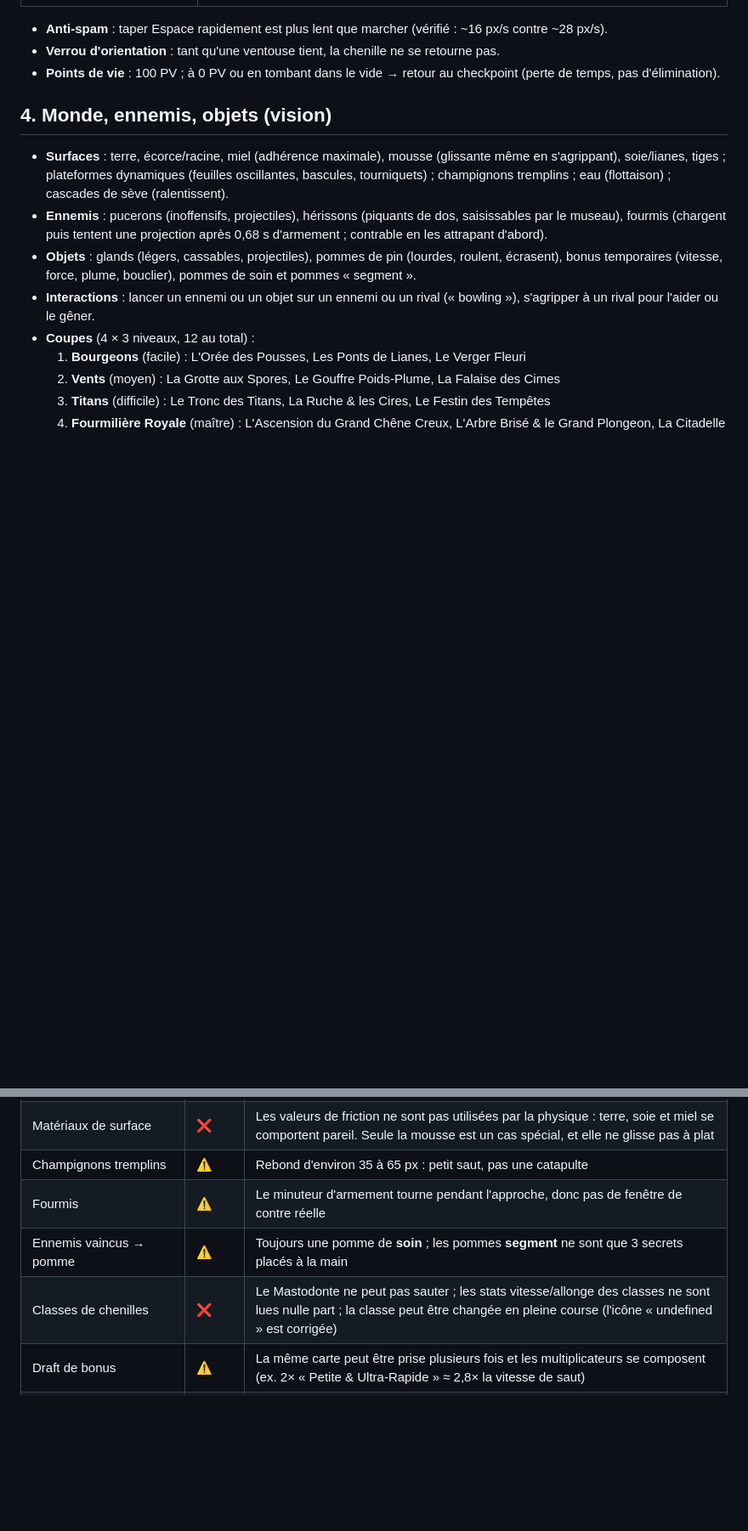
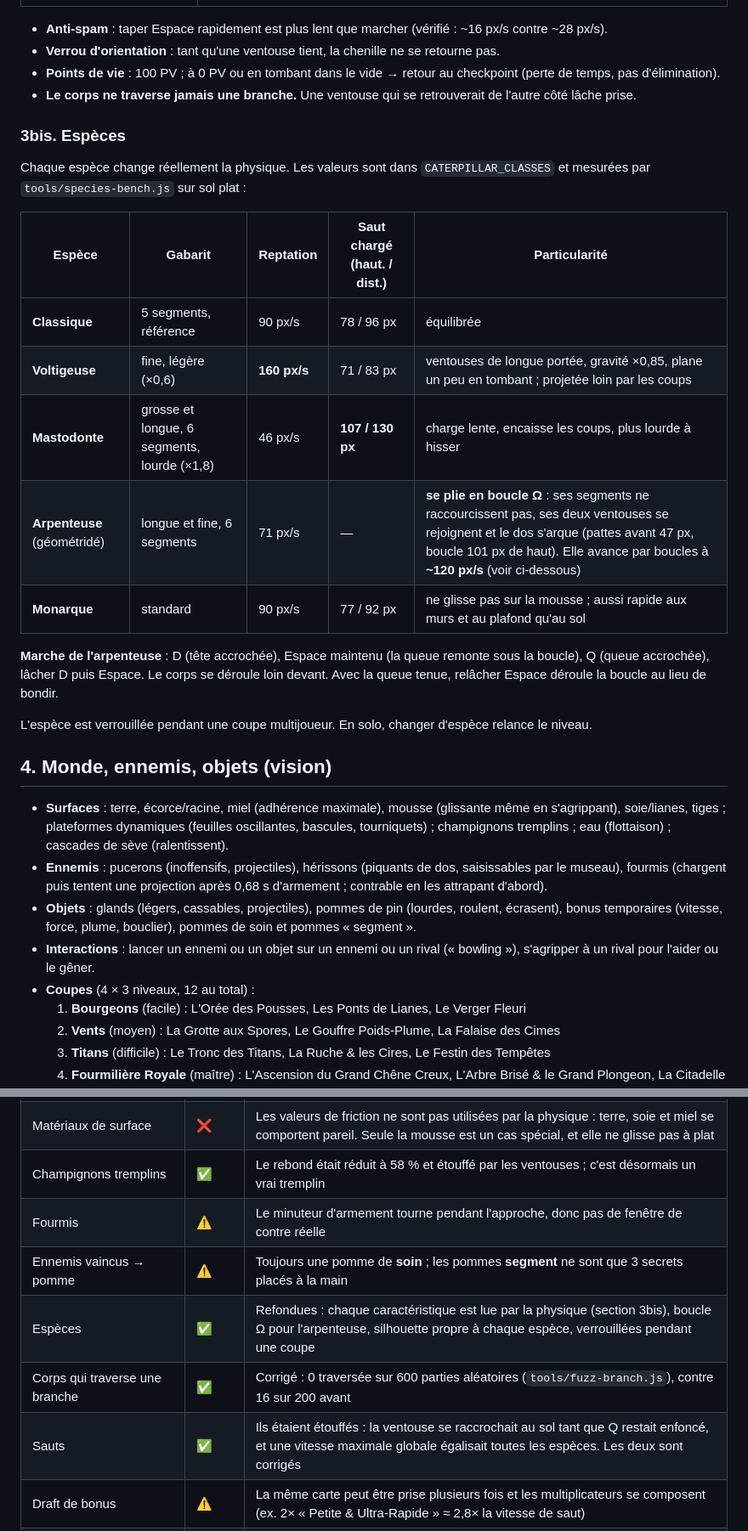
Before and after one commit to julien-leroy/SlipGrip, a Markdown page: concept.md, 2 parts joined by grey strips. Shown at 85% size. Drawn GitHub-style; blank space fills up the shorter version.

```diff
--- a/concept.md
+++ b/concept.md
@@ -37,6 +37,23 @@ Course-plateforme multijoueur en physique molle (Verlet) : chaque joueur incarne
 - **Anti-spam** : taper Espace rapidement est plus lent que marcher (vérifié : ~16 px/s contre ~28 px/s).
 - **Verrou d'orientation** : tant qu'une ventouse tient, la chenille ne se retourne pas.
 - **Points de vie** : 100 PV ; à 0 PV ou en tombant dans le vide → retour au checkpoint (perte de temps, pas d'élimination).
+- **Le corps ne traverse jamais une branche.** Une ventouse qui se retrouverait de l'autre côté lâche prise.
+
+### 3bis. Espèces
+
+Chaque espèce change réellement la physique. Les valeurs sont dans `CATERPILLAR_CLASSES` et mesurées par `tools/species-bench.js` sur sol plat :
+
+| Espèce | Gabarit | Reptation | Saut chargé (haut. / dist.) | Particularité |
+|---|---|---|---|---|
+| **Classique** | 5 segments, référence | 90 px/s | 78 / 96 px | équilibrée |
+| **Voltigeuse** | fine, légère (×0,6) | **160 px/s** | 71 / 83 px | ventouses de longue portée, gravité ×0,85, plane un peu en tombant ; projetée loin par les coups |
+| **Mastodonte** | grosse et longue, 6 segments, lourde (×1,8) | 46 px/s | **107 / 130 px** | charge lente, encaisse les coups, plus lourde à hisser |
+| **Arpenteuse** (géométridé) | longue et fine, 6 segments | 71 px/s | — | **se plie en boucle Ω** : ses segments ne raccourcissent pas, ses deux ventouses se rejoignent et le dos s'arque (pattes avant 47 px, boucle 101 px de haut). Elle avance par boucles à **~120 px/s** (voir ci-dessous) |
+| **Monarque** | standard | 90 px/s | 77 / 92 px | ne glisse pas sur la mousse ; aussi rapide aux murs et au plafond qu'au sol |
+
+**Marche de l'arpenteuse** : D (tête accrochée), Espace maintenu (la queue remonte sous la boucle), Q (queue accrochée), lâcher D puis Espace. Le corps se déroule loin devant. Avec la queue tenue, relâcher Espace déroule la boucle au lieu de bondir.
+
+L'espèce est verrouillée pendant une coupe multijoueur. En solo, changer d'espèce relance le niveau.
 
 ## 4. Monde, ennemis, objets (vision)
 
@@ -72,10 +89,12 @@ Légende : ✅ fonctionne · ⚠️ partiel / fragile · ❌ cassé ou absent
 | Dégâts PvP par projectile | ⚠️ | Appliqués par la victime, qui rejoue le lancer reçu. Le code mort qui aurait doublé les dégâts a été retiré. Reste fragile : l'objet lancé est retrouvé par proximité, sans identifiant |
 | Coup de fouet | ⚠️ | **Figeait le jeu** au premier fouet (variable inexistante dans le rendu) et durait ~6× trop longtemps : les deux sont corrigés en phase 1. Restent : la queue est téléportée et peut traverser les murs ; pas de protection contre les piquants de hérisson ; dégâts PvP 12–34 |
 | Matériaux de surface | ❌ | Les valeurs de friction ne sont pas utilisées par la physique : terre, soie et miel se comportent pareil. Seule la mousse est un cas spécial, et elle ne glisse pas à plat |
-| Champignons tremplins | ⚠️ | Rebond d'environ 35 à 65 px : petit saut, pas une catapulte |
+| Champignons tremplins | ✅ | Le rebond était réduit à 58 % et étouffé par les ventouses ; c'est désormais un vrai tremplin |
 | Fourmis | ⚠️ | Le minuteur d'armement tourne pendant l'approche, donc pas de fenêtre de contre réelle |
 | Ennemis vaincus → pomme | ⚠️ | Toujours une pomme de **soin** ; les pommes **segment** ne sont que 3 secrets placés à la main |
-| Classes de chenilles | ❌ | Le Mastodonte ne peut pas sauter ; les stats vitesse/allonge des classes ne sont lues nulle part ; la classe peut être changée en pleine course (l'icône « undefined » est corrigée) |
+| Espèces | ✅ | Refondues : chaque caractéristique est lue par la physique (section 3bis), boucle Ω pour l'arpenteuse, silhouette propre à chaque espèce, verrouillées pendant une coupe |
+| Corps qui traverse une branche | ✅ | Corrigé : 0 traversée sur 600 parties aléatoires (`tools/fuzz-branch.js`), contre 16 sur 200 avant |
+| Sauts | ✅ | Ils étaient étouffés : la ventouse se raccrochait au sol tant que Q restait enfoncé, et une vitesse maximale globale égalisait toutes les espèces. Les deux sont corrigés |
 | Draft de bonus | ⚠️ | La même carte peut être prise plusieurs fois et les multiplicateurs se composent (ex. 2× « Petite & Ultra-Rapide » ≈ 2,8× la vitesse de saut) |
 | Cadeau cosmétique du champion | ❌ | Tous les joueurs reçoivent un cadeau aléatoire, pas seulement le champion ; l'ancien modal permet d'équiper des cosmétiques verrouillés |
 | Performance | ✅ | Corrigé en phase 1. Les calques du fond sont pré-redimensionnés une seule fois ; une image complète coûte ~1,5 ms (contre ~20 ms avant) |
```
Also changed, not shown: other parts of concept.md (+49 -17 lines), CLAUDE.md (+10 -3 lines).
